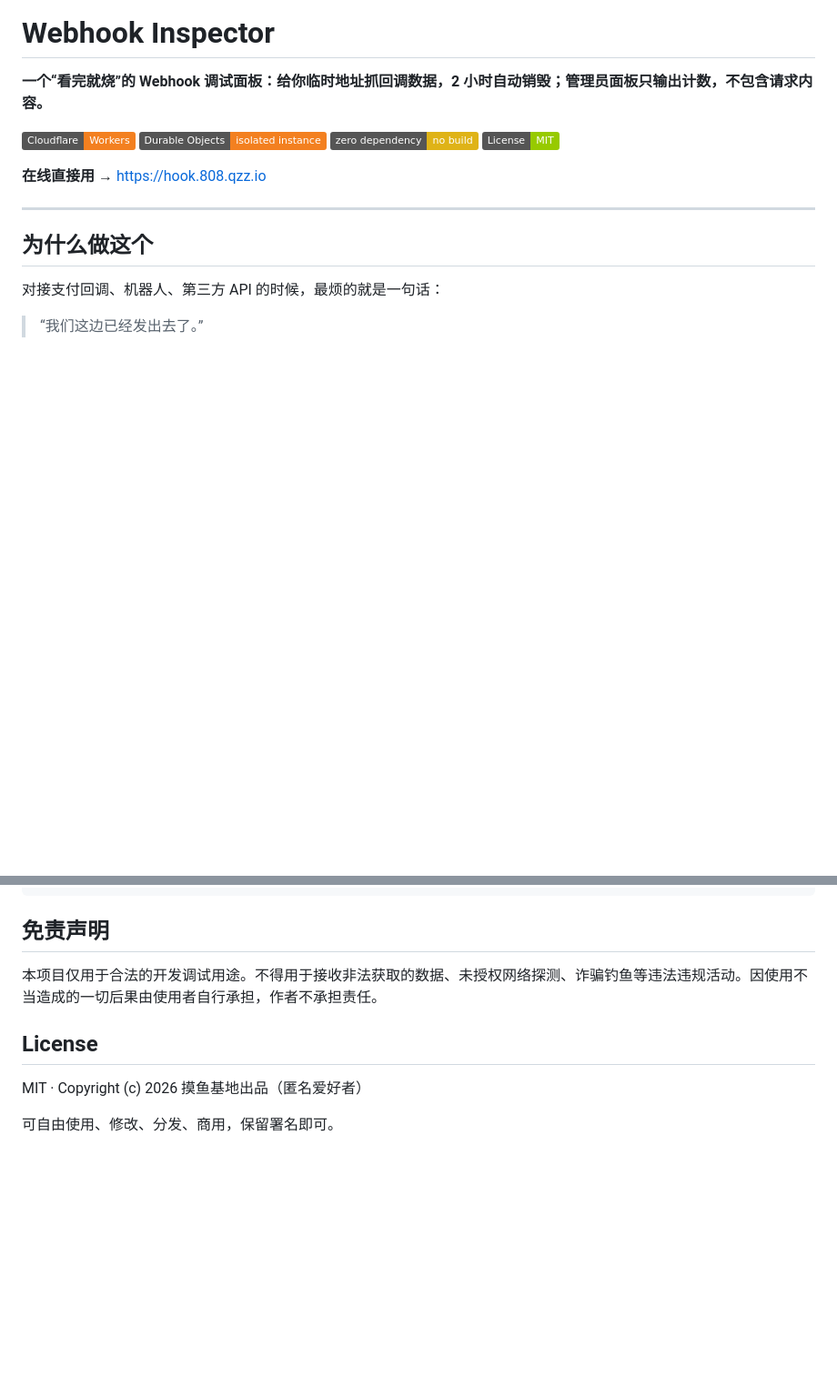
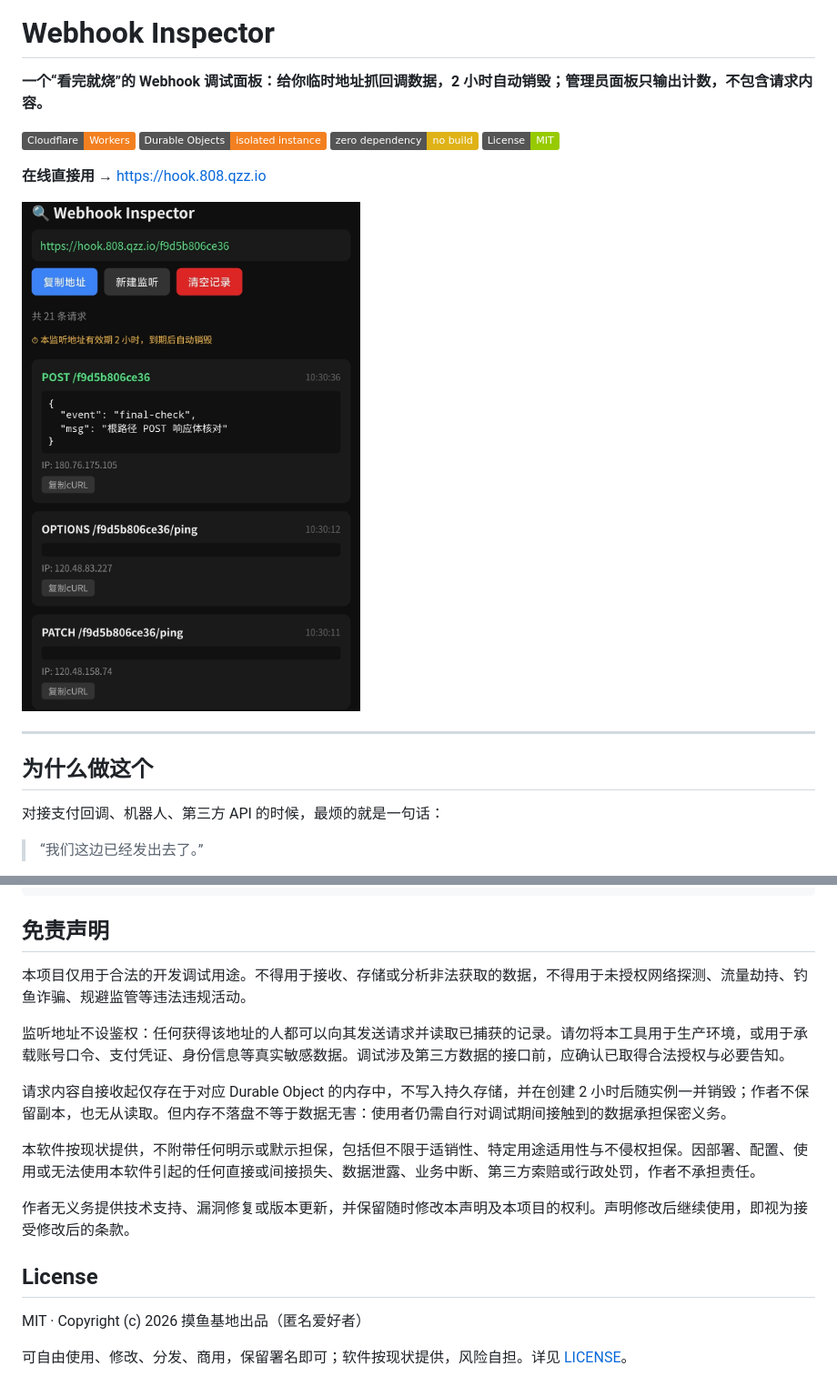
Before and after one commit to q529665795k/cf-webhook-inspector, a Markdown page: README.md, 2 parts joined by grey strips. Shown at 91% size. Drawn GitHub-style; pictures changed too: assets/preview.jpg (added); badges without logos; blank space fills up the shorter version.

Commit message:
补充 MIT 许可证、免责声明与面板预览图
- 新增 LICENSE：标准 MIT 全文，版权署名沿用「摸鱼基地出品（匿名爱好者）」，GitHub 可识别为 MIT
- 免责声明扩展为合法用途边界、无鉴权提示、数据不落盘说明、担保排除、责任限制与条款变更
- License 段补齐「风险自担」并指向 LICENSE，修复原链接 404
- 新增 assets/preview.jpg，README 首屏引用面板预览

```diff
--- a/README.md
+++ b/README.md
@@ -8,6 +8,8 @@
 ![License](https://img.shields.io/badge/License-MIT-green)
 
 **在线直接用** → https://hook.808.qzz.io
+
+![Webhook Inspector 面板：实时显示方法、路径、Headers、Body、来源 IP 与时间](assets/preview.jpg)
 
 ---
 
@@ -96,10 +98,18 @@ curl -X POST https://hook.808.qzz.io/<你的UUID> \
 
 ## 免责声明
 
-本项目仅用于合法的开发调试用途。不得用于接收非法获取的数据、未授权网络探测、诈骗钓鱼等违法违规活动。因使用不当造成的一切后果由使用者自行承担，作者不承担责任。
+本项目仅用于合法的开发调试用途。不得用于接收、存储或分析非法获取的数据，不得用于未授权网络探测、流量劫持、钓鱼诈骗、规避监管等违法违规活动。
+
+监听地址不设鉴权：任何获得该地址的人都可以向其发送请求并读取已捕获的记录。请勿将本工具用于生产环境，或用于承载账号口令、支付凭证、身份信息等真实敏感数据。调试涉及第三方数据的接口前，应确认已取得合法授权与必要告知。
+
+请求内容自接收起仅存在于对应 Durable Object 的内存中，不写入持久存储，并在创建 2 小时后随实例一并销毁；作者不保留副本，也无从读取。但内存不落盘不等于数据无害：使用者仍需自行对调试期间接触到的数据承担保密义务。
+
+本软件按现状提供，不附带任何明示或默示担保，包括但不限于适销性、特定用途适用性与不侵权担保。因部署、配置、使用或无法使用本软件引起的任何直接或间接损失、数据泄露、业务中断、第三方索赔或行政处罚，作者不承担责任。
+
+作者无义务提供技术支持、漏洞修复或版本更新，并保留随时修改本声明及本项目的权利。声明修改后继续使用，即视为接受修改后的条款。
 
 ## License
 
 MIT · Copyright (c) 2026 摸鱼基地出品（匿名爱好者）
 
-可自由使用、修改、分发、商用，保留署名即可。
+可自由使用、修改、分发、商用，保留署名即可；软件按现状提供，风险自担。详见 [LICENSE](./LICENSE)。
```
Also changed, not shown: 1 other file.
